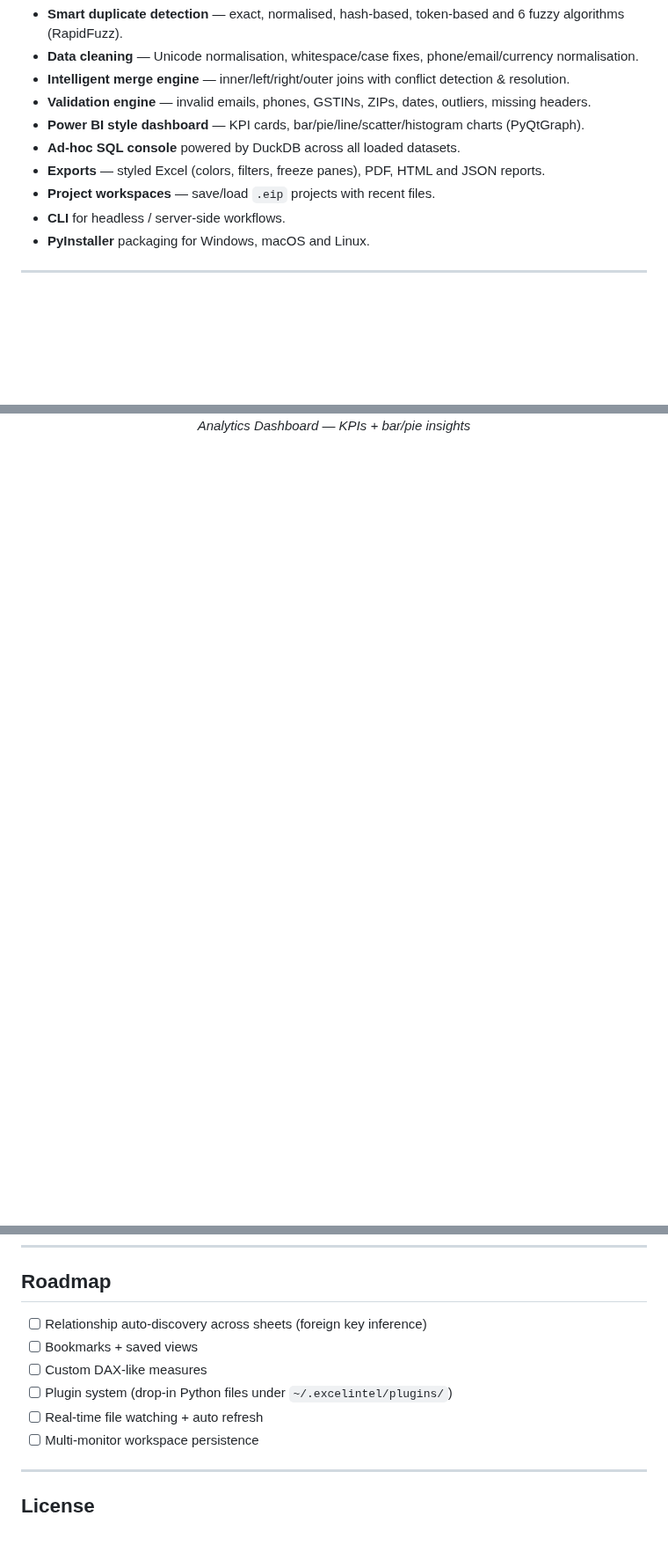
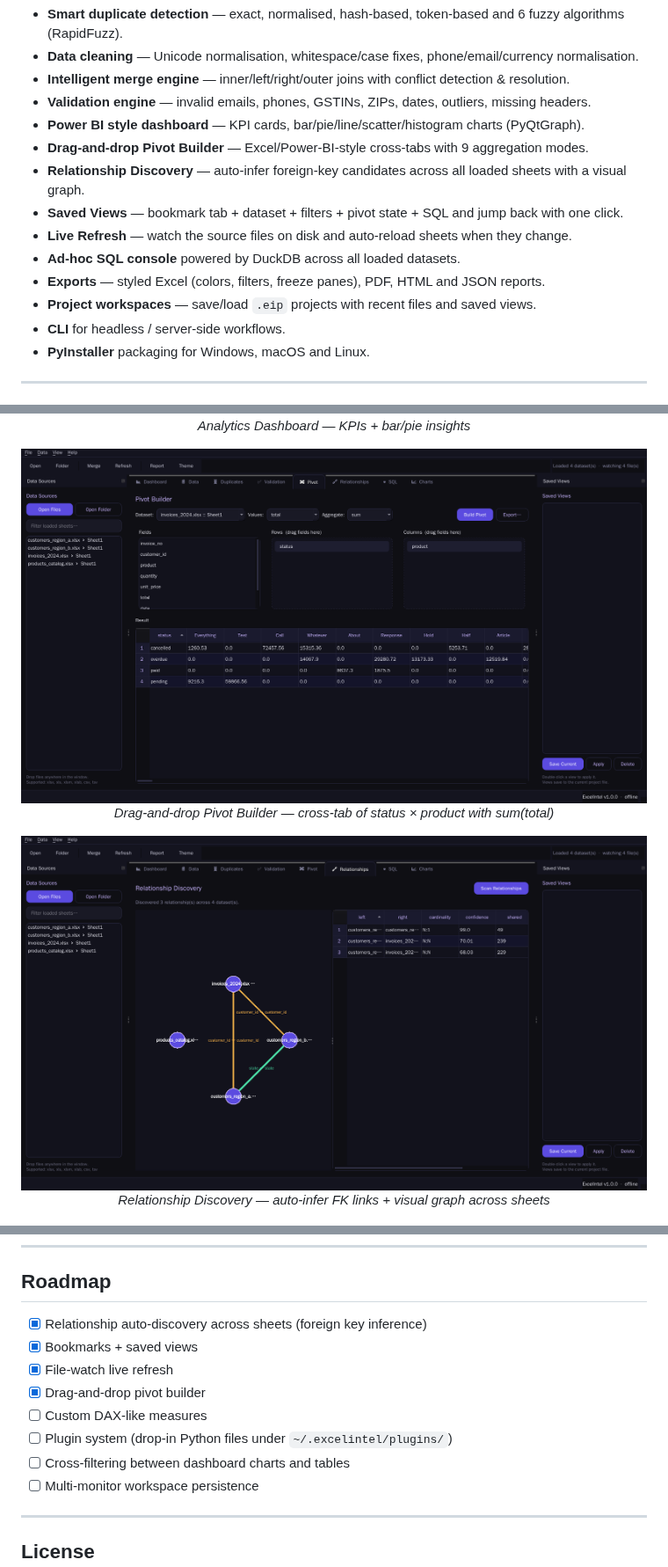
Before and after one commit to 0xKalkiStrike/Analysis-Pivot, a Markdown page: README.md, 3 parts joined by grey strips. Shown at 88% size. Rendered like a GitHub page; pictures changed too: docs/screenshot_pivot.png (added), docs/screenshot_relationships.png (added); blank space fills up the shorter version.

Commit message:
auto-commit for 13196743-573a-4762-8a8a-7fdc2ae9c93b

```diff
--- a/README.md
+++ b/README.md
@@ -15,9 +15,13 @@
 - **Intelligent merge engine** — inner/left/right/outer joins with conflict detection & resolution.
 - **Validation engine** — invalid emails, phones, GSTINs, ZIPs, dates, outliers, missing headers.
 - **Power BI style dashboard** — KPI cards, bar/pie/line/scatter/histogram charts (PyQtGraph).
+- **Drag-and-drop Pivot Builder** — Excel/Power-BI-style cross-tabs with 9 aggregation modes.
+- **Relationship Discovery** — auto-infer foreign-key candidates across all loaded sheets with a visual graph.
+- **Saved Views** — bookmark tab + dataset + filters + pivot state + SQL and jump back with one click.
+- **Live Refresh** — watch the source files on disk and auto-reload sheets when they change.
 - **Ad-hoc SQL console** powered by DuckDB across all loaded datasets.
 - **Exports** — styled Excel (colors, filters, freeze panes), PDF, HTML and JSON reports.
-- **Project workspaces** — save/load `.eip` projects with recent files.
+- **Project workspaces** — save/load `.eip` projects with recent files and saved views.
 - **CLI** for headless / server-side workflows.
 - **PyInstaller** packaging for Windows, macOS and Linux.
 
@@ -28,6 +32,16 @@
 <p align="center">
   <img src="docs/screenshot_dashboard.png" width="800" alt="Dashboard"/><br/>
   <em>Analytics Dashboard — KPIs + bar/pie insights</em>
+</p>
+
+<p align="center">
+  <img src="docs/screenshot_pivot.png" width="800" alt="Pivot Builder"/><br/>
+  <em>Drag-and-drop Pivot Builder — cross-tab of status × product with sum(total)</em>
+</p>
+
+<p align="center">
+  <img src="docs/screenshot_relationships.png" width="800" alt="Relationship Discovery"/><br/>
+  <em>Relationship Discovery — auto-infer FK links + visual graph across sheets</em>
 </p>
 
 <p align="center">
@@ -139,11 +154,13 @@ Outputs to `dist/ExcelIntel/`.
 
 ## Roadmap
 
-- [ ] Relationship auto-discovery across sheets (foreign key inference)
-- [ ] Bookmarks + saved views
+- [x] Relationship auto-discovery across sheets (foreign key inference)
+- [x] Bookmarks + saved views
+- [x] File-watch live refresh
+- [x] Drag-and-drop pivot builder
 - [ ] Custom DAX-like measures
 - [ ] Plugin system (drop-in Python files under `~/.excelintel/plugins/`)
-- [ ] Real-time file watching + auto refresh
+- [ ] Cross-filtering between dashboard charts and tables
 - [ ] Multi-monitor workspace persistence
 
 ---
```
Also changed, not shown: other parts of README.md (+5 -4 lines), memory/PRD.md (+32 -30 lines), docs/screenshot_saved_views.png (added), 14 other files.
